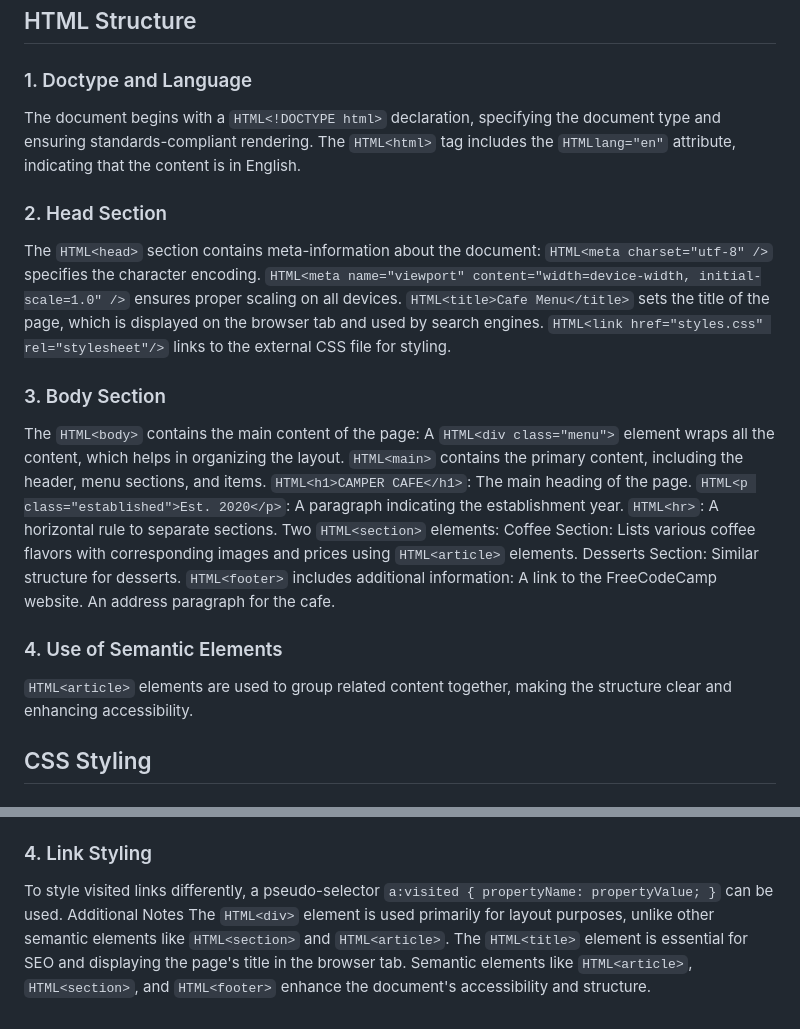
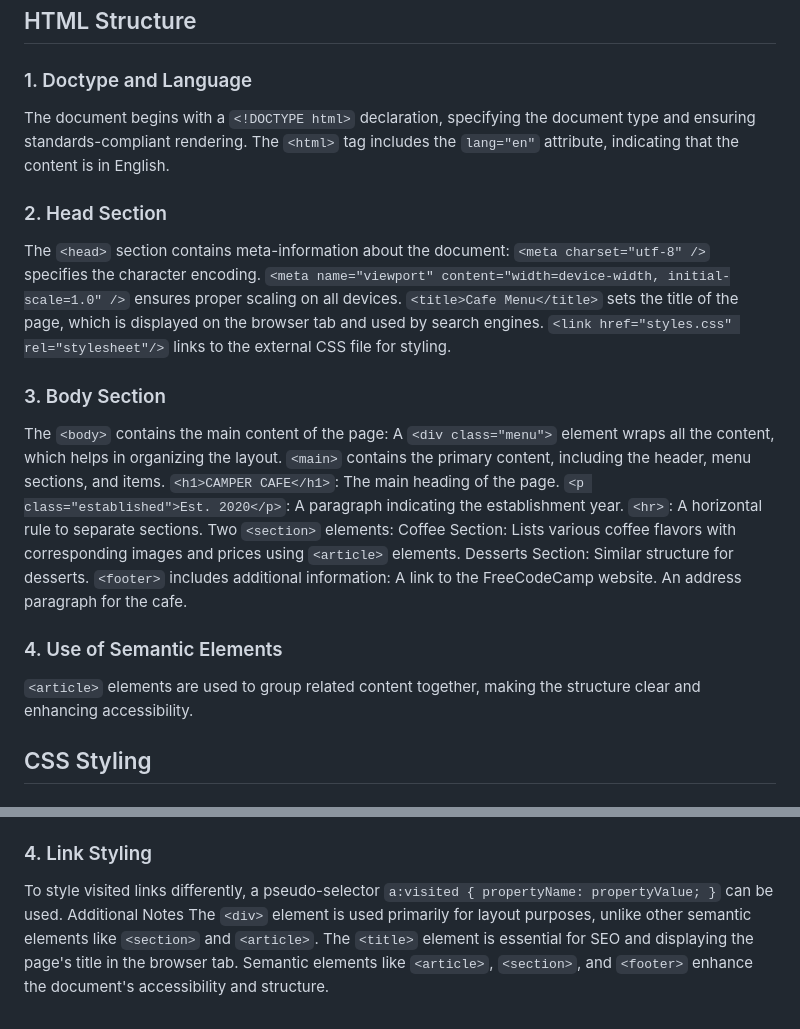
Before and after one commit to shahmeer01dev/Responsive-Web-Design, a Markdown page: Building a Cafe Menu/README.md, 2 parts joined by grey strips. Rendered like a GitHub page.

````diff
--- a/Building a Cafe Menu/README.md
+++ b/Building a Cafe Menu/README.md
@@ -5,32 +5,32 @@ The "Cafe Menu" project showcases a simple web page for a cafe, listing various
 
 ## HTML Structure
 ### 1. Doctype and Language
-The document begins with a ```HTML<!DOCTYPE html>``` declaration, specifying the document type and ensuring standards-compliant rendering.
-The ```HTML<html>``` tag includes the ```HTMLlang="en"``` attribute, indicating that the content is in English.
+The document begins with a ```<!DOCTYPE html>``` declaration, specifying the document type and ensuring standards-compliant rendering.
+The ```<html>``` tag includes the ```lang="en"``` attribute, indicating that the content is in English.
 
 ### 2. Head Section
-The ```HTML<head>``` section contains meta-information about the document:
-```HTML<meta charset="utf-8" />``` specifies the character encoding.
-```HTML<meta name="viewport" content="width=device-width, initial-scale=1.0" />``` ensures proper scaling on all devices.
-```HTML<title>Cafe Menu</title>``` sets the title of the page, which is displayed on the browser tab and used by search engines.
-```HTML<link href="styles.css" rel="stylesheet"/>``` links to the external CSS file for styling.
+The ```<head>``` section contains meta-information about the document:
+```<meta charset="utf-8" />``` specifies the character encoding.
+```<meta name="viewport" content="width=device-width, initial-scale=1.0" />``` ensures proper scaling on all devices.
+```<title>Cafe Menu</title>``` sets the title of the page, which is displayed on the browser tab and used by search engines.
+```<link href="styles.css" rel="stylesheet"/>``` links to the external CSS file for styling.
 
 ### 3. Body Section
-The ```HTML<body>``` contains the main content of the page:
-A ```HTML<div class="menu">``` element wraps all the content, which helps in organizing the layout.
-```HTML<main>``` contains the primary content, including the header, menu sections, and items.
-```HTML<h1>CAMPER CAFE</h1>```: The main heading of the page.
-```HTML<p class="established">Est. 2020</p>```: A paragraph indicating the establishment year.
-```HTML<hr>```: A horizontal rule to separate sections.
-Two ```HTML<section>``` elements:
-Coffee Section: Lists various coffee flavors with corresponding images and prices using ```HTML<article>``` elements.
+The ```<body>``` contains the main content of the page:
+A ```<div class="menu">``` element wraps all the content, which helps in organizing the layout.
+```<main>``` contains the primary content, including the header, menu sections, and items.
+```<h1>CAMPER CAFE</h1>```: The main heading of the page.
+```<p class="established">Est. 2020</p>```: A paragraph indicating the establishment year.
+```<hr>```: A horizontal rule to separate sections.
+Two ```<section>``` elements:
+Coffee Section: Lists various coffee flavors with corresponding images and prices using ```<article>``` elements.
 Desserts Section: Similar structure for desserts.
-```HTML<footer>``` includes additional information:
+```<footer>``` includes additional information:
 A link to the FreeCodeCamp website.
 An address paragraph for the cafe.
 
 ### 4. Use of Semantic Elements
-```HTML<article>``` elements are used to group related content together, making the structure clear and enhancing accessibility.
+```<article>``` elements are used to group related content together, making the structure clear and enhancing accessibility.
 
 
 ## CSS Styling
@@ -51,6 +51,6 @@
 ### 4. Link Styling
 To style visited links differently, a pseudo-selector ```a:visited { propertyName: propertyValue; }``` can be used.
 Additional Notes
-The ```HTML<div>``` element is used primarily for layout purposes, unlike other semantic elements like ```HTML<section>``` and ```HTML<article>```.
-The ```HTML<title>``` element is essential for SEO and displaying the page's title in the browser tab.
-Semantic elements like ```HTML<article>```, ```HTML<section>```, and ```HTML<footer>``` enhance the document's accessibility and structure.
+The ```<div>``` element is used primarily for layout purposes, unlike other semantic elements like ```<section>``` and ```<article>```.
+The ```<title>``` element is essential for SEO and displaying the page's title in the browser tab.
+Semantic elements like ```<article>```, ```<section>```, and ```<footer>``` enhance the document's accessibility and structure.
````
